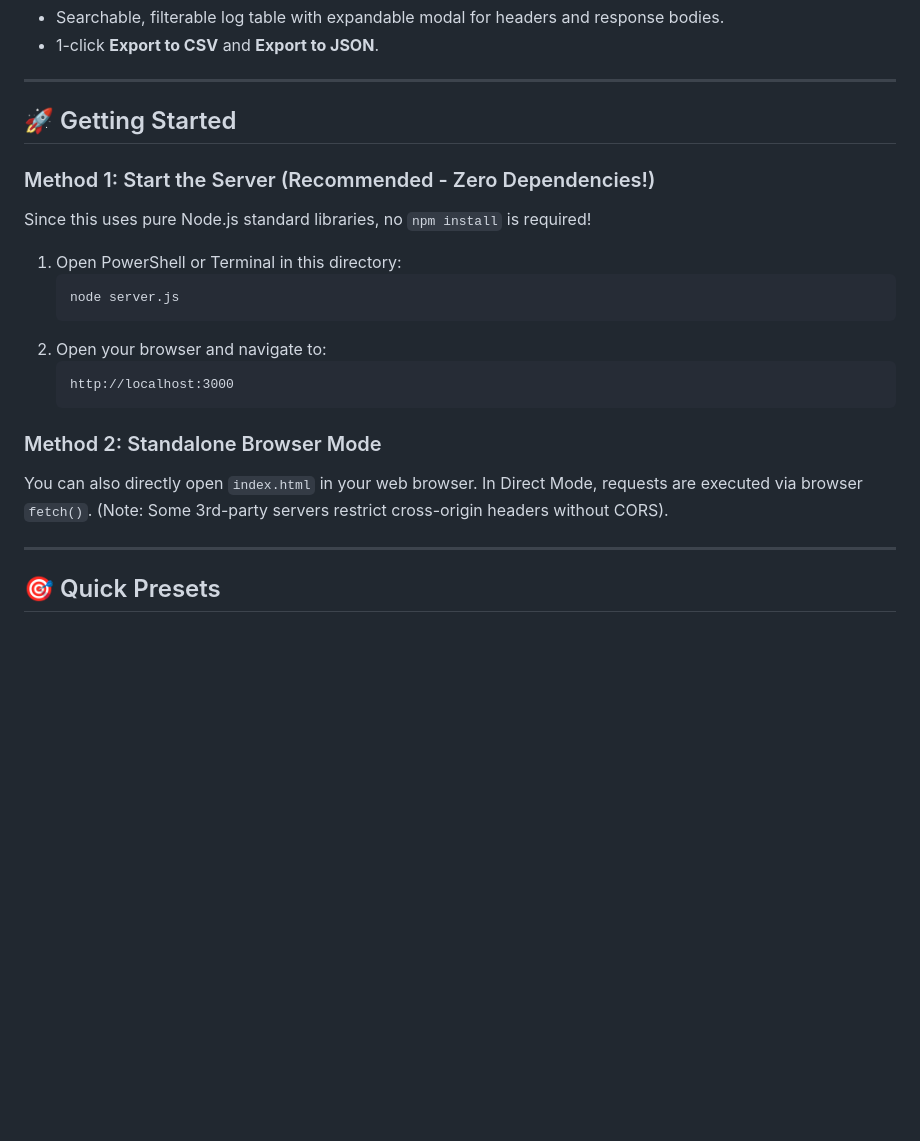
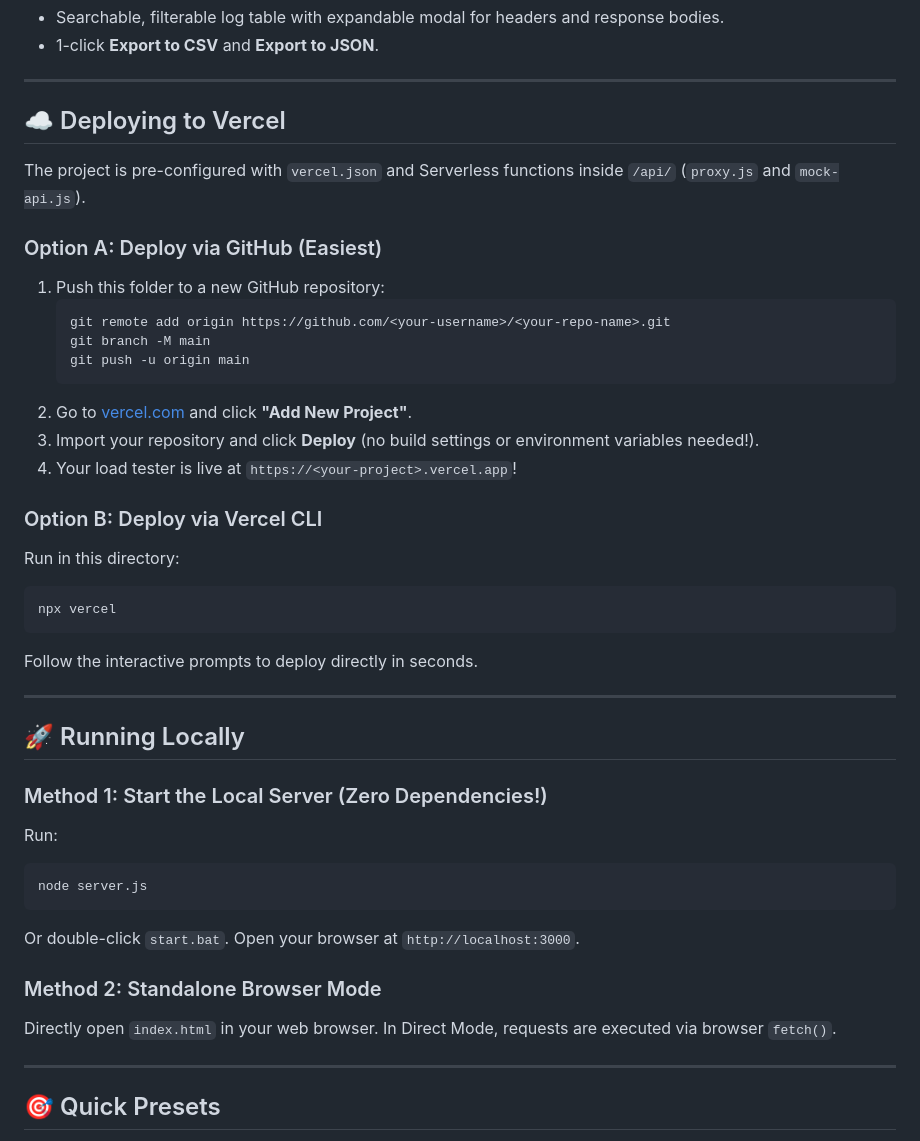
Before and after one commit to ayansaifi/Pulse, a Markdown page: README.md, the part around the change. GitHub-like rendering; blank space fills up the shorter version.

Commit message:
Configure Vercel serverless functions, vercel.json, and deployment documentation

````diff
--- a/README.md
+++ b/README.md
@@ -49,23 +49,41 @@ A high-performance, developer-centric web dashboard for load-testing APIs, inspe
 
 ---
 
-## 🚀 Getting Started
+## ☁️ Deploying to Vercel
 
-### Method 1: Start the Server (Recommended - Zero Dependencies!)
+The project is pre-configured with `vercel.json` and Serverless functions inside `/api/` (`proxy.js` and `mock-api.js`).
 
-Since this uses pure Node.js standard libraries, no `npm install` is required!
+### Option A: Deploy via GitHub (Easiest)
+1. Push this folder to a new GitHub repository:
+   ```bash
+   git remote add origin https://github.com/<your-username>/<your-repo-name>.git
+   git branch -M main
+   git push -u origin main
+   ```
+2. Go to [vercel.com](https://vercel.com) and click **"Add New Project"**.
+3. Import your repository and click **Deploy** (no build settings or environment variables needed!).
+4. Your load tester is live at `https://<your-project>.vercel.app`!
 
-1. Open PowerShell or Terminal in this directory:
-   ```powershell
-   node server.js
-   ```
-2. Open your browser and navigate to:
-   ```
-   http://localhost:3000
-   ```
+### Option B: Deploy via Vercel CLI
+Run in this directory:
+```bash
+npx vercel
+```
+Follow the interactive prompts to deploy directly in seconds.
+
+---
+
+## 🚀 Running Locally
+
+### Method 1: Start the Local Server (Zero Dependencies!)
+Run:
+```powershell
+node server.js
+```
+Or double-click `start.bat`. Open your browser at `http://localhost:3000`.
 
 ### Method 2: Standalone Browser Mode
-You can also directly open `index.html` in your web browser. In Direct Mode, requests are executed via browser `fetch()`. (Note: Some 3rd-party servers restrict cross-origin headers without CORS).
+Directly open `index.html` in your web browser. In Direct Mode, requests are executed via browser `fetch()`.
 
 ---
 
````
